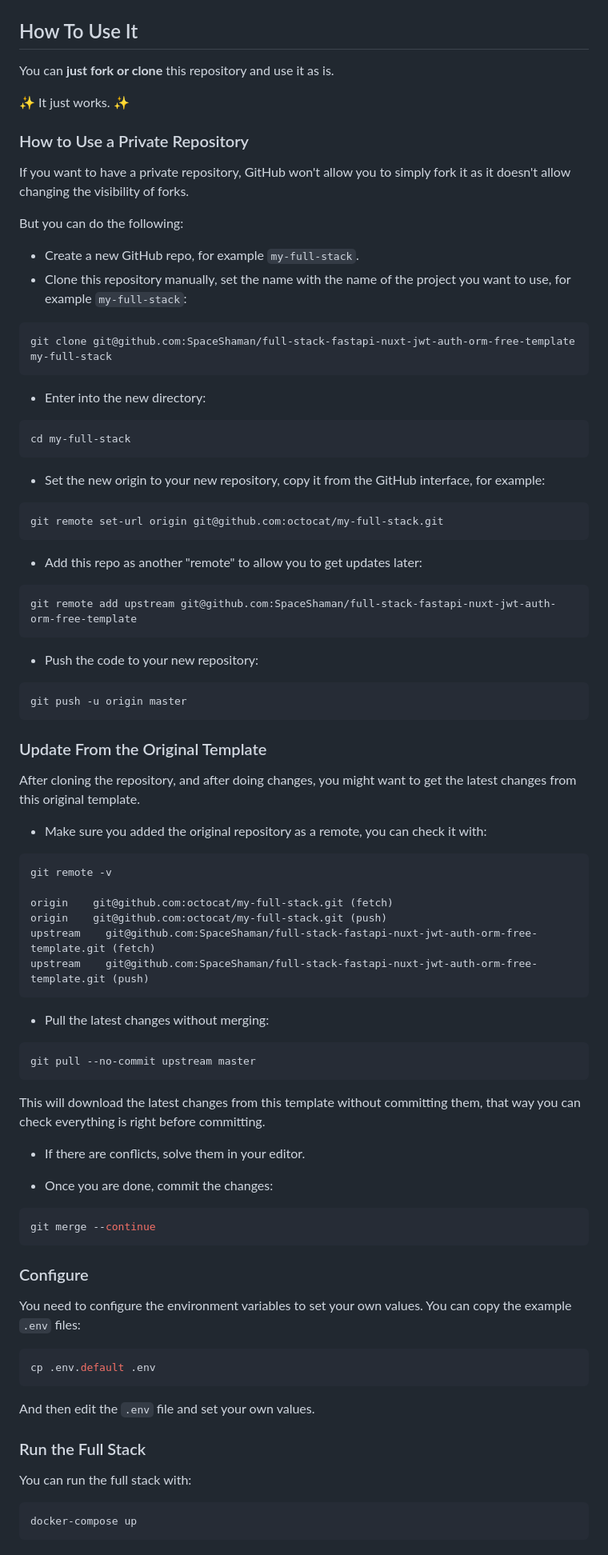
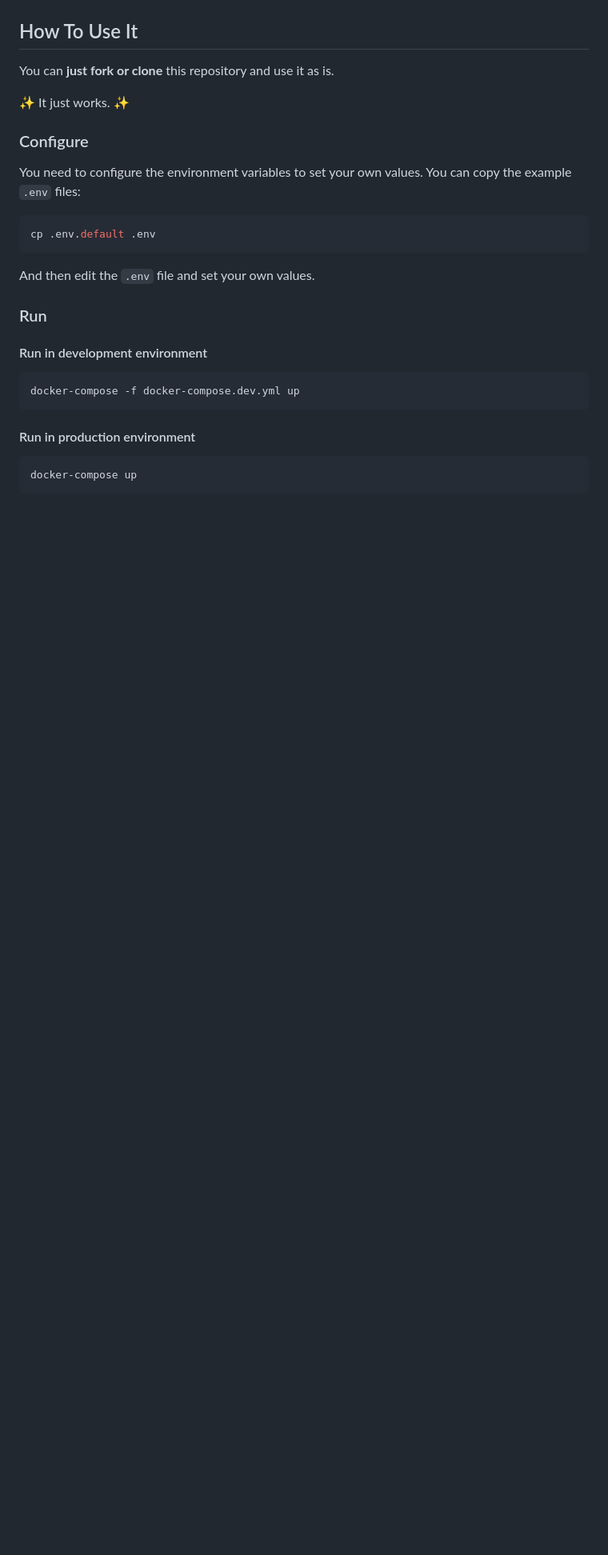
Before and after one commit to SpaceShaman/full-stack-fastapi-nuxt-jwt-auth-orm-free-template, a Markdown page: README.md, the part around one of its changes. Shown at 80% size. Rendered like a GitHub page; blank space fills up the shorter version.

Commit message:
📝 (README.md): add SQLift badge and update usage instructions
Add SQLift badge to highlight migration tool usage. Update run
instructions to differentiate between development and production
environments. Remove private repository and update instructions to
streamline the README.

````diff
--- a/README.md
+++ b/README.md
@@ -82,74 +84,6 @@ You can **just fork or clone** this repository and use it as is.
 
 ✨ It just works. ✨
 
-### How to Use a Private Repository
-
-If you want to have a private repository, GitHub won't allow you to simply fork it as it doesn't allow changing the visibility of forks.
-
-But you can do the following:
-
-- Create a new GitHub repo, for example `my-full-stack`.
-- Clone this repository manually, set the name with the name of the project you want to use, for example `my-full-stack`:
-
-```bash
-git clone git@github.com:SpaceShaman/full-stack-fastapi-nuxt-jwt-auth-orm-free-template my-full-stack
-```
-
-- Enter into the new directory:
-
-```bash
-cd my-full-stack
-```
-
-- Set the new origin to your new repository, copy it from the GitHub interface, for example:
-
-```bash
-git remote set-url origin git@github.com:octocat/my-full-stack.git
-```
-
-- Add this repo as another "remote" to allow you to get updates later:
-
-```bash
-git remote add upstream git@github.com:SpaceShaman/full-stack-fastapi-nuxt-jwt-auth-orm-free-template
-```
-
-- Push the code to your new repository:
-
-```bash
-git push -u origin master
-```
-
-### Update From the Original Template
-
-After cloning the repository, and after doing changes, you might want to get the latest changes from this original template.
-
-- Make sure you added the original repository as a remote, you can check it with:
-
-```bash
-git remote -v
-
-origin    git@github.com:octocat/my-full-stack.git (fetch)
-origin    git@github.com:octocat/my-full-stack.git (push)
-upstream    git@github.com:SpaceShaman/full-stack-fastapi-nuxt-jwt-auth-orm-free-template.git (fetch)
-upstream    git@github.com:SpaceShaman/full-stack-fastapi-nuxt-jwt-auth-orm-free-template.git (push)
-```
-
-- Pull the latest changes without merging:
-
-```bash
-git pull --no-commit upstream master
-```
-
-This will download the latest changes from this template without committing them, that way you can check everything is right before committing.
-
-- If there are conflicts, solve them in your editor.
-
-- Once you are done, commit the changes:
-
-```bash
-git merge --continue
-```
-
 ### Configure
 
 You need to configure the environment variables to set your own values.
@@ -161,9 +95,15 @@ cp .env.default .env
 
 And then edit the `.env` file and set your own values.
 
-### Run the Full Stack
+### Run
 
-You can run the full stack with:
+#### Run in development environment
+
+```bash
+docker-compose -f docker-compose.dev.yml up
+```
+
+#### Run in production environment
 
 ```bash
 docker-compose up
````
Also changed, not shown: other parts of README.md (+3 -1 lines).
